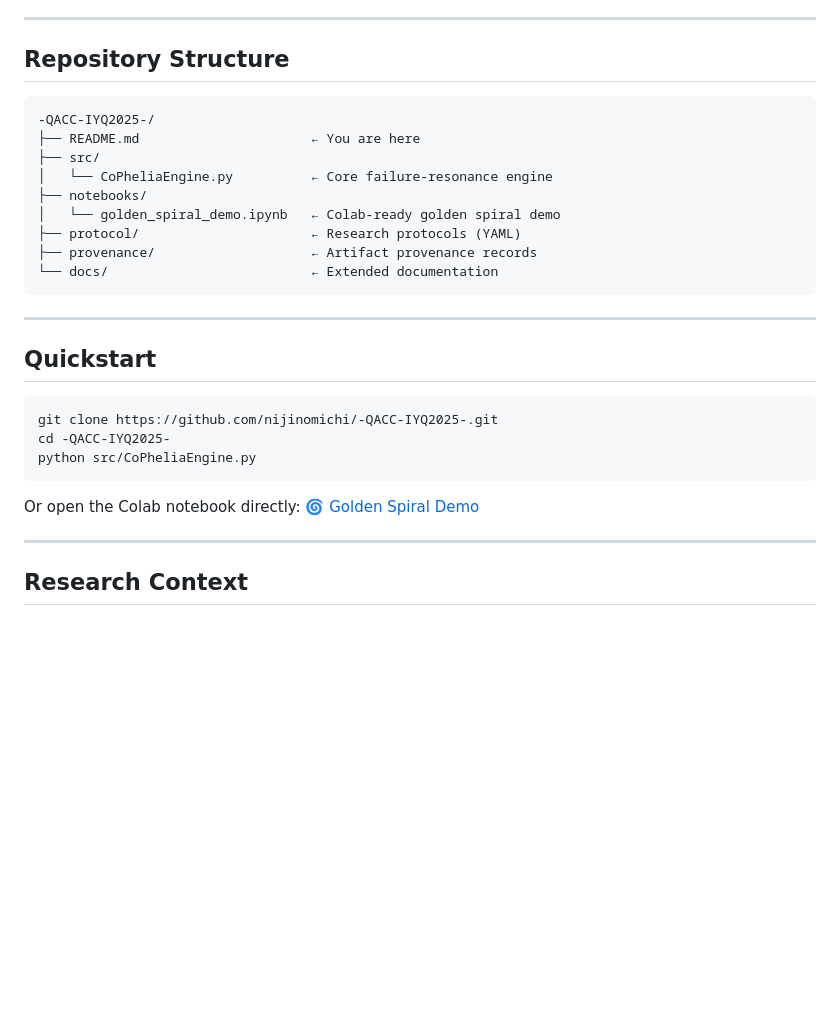
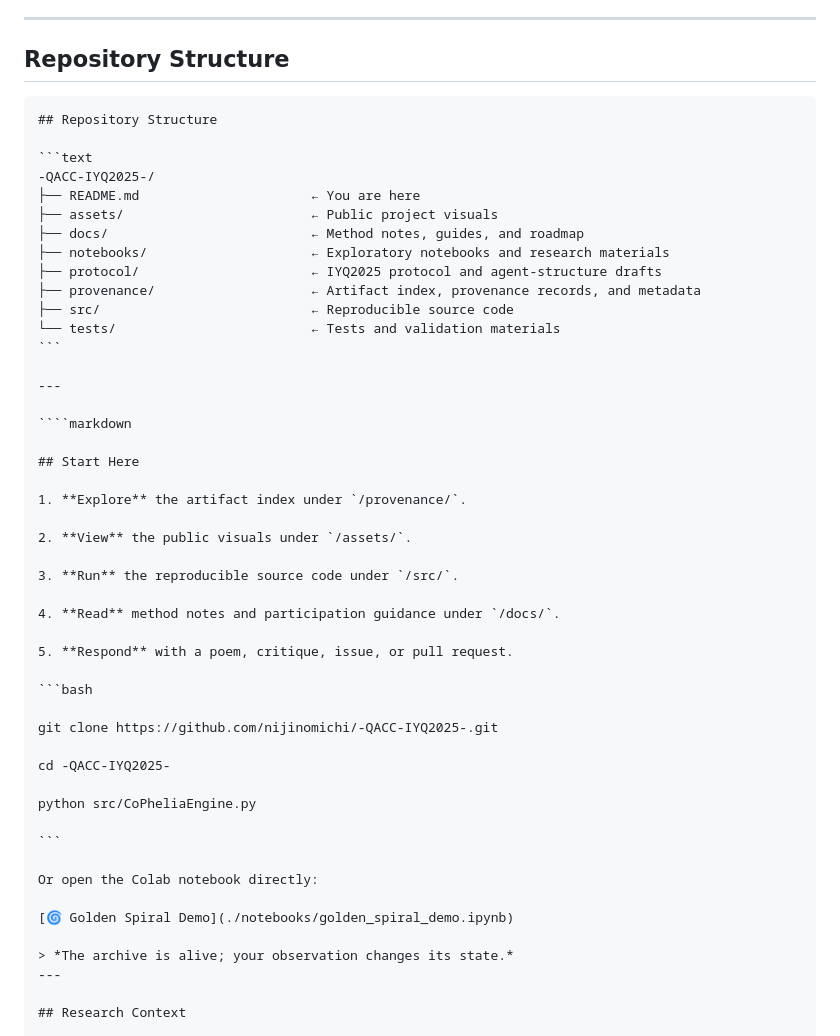
Before and after one commit to nijinomichi/-QACC-IYQ2025-, a Markdown page: README.md, the part around the change. Rendered like a GitHub page; blank space fills up the shorter version.

Commit message:
README.md を更新
Iphonekitsui

`````diff
--- a/README.md
+++ b/README.md
@@ -95,31 +95,52 @@ epsilon_tolerance: 0.618
 
 ## Repository Structure
 
-```
+````markdown
+## Repository Structure
+
+```text
 -QACC-IYQ2025-/
 ├── README.md                      ← You are here
-├── src/
-│   └── CoPheliaEngine.py          ← Core failure-resonance engine
-├── notebooks/
-│   └── golden_spiral_demo.ipynb   ← Colab-ready golden spiral demo
-├── protocol/                      ← Research protocols (YAML)
-├── provenance/                    ← Artifact provenance records
-└── docs/                          ← Extended documentation
+├── assets/                        ← Public project visuals
+├── docs/                          ← Method notes, guides, and roadmap
+├── notebooks/                     ← Exploratory notebooks and research materials
+├── protocol/                      ← IYQ2025 protocol and agent-structure drafts
+├── provenance/                    ← Artifact index, provenance records, and metadata
+├── src/                           ← Reproducible source code
+└── tests/                         ← Tests and validation materials
 ```
 
 ---
 
-## Quickstart
+````markdown
+
+## Start Here
+
+1. **Explore** the artifact index under `/provenance/`.
+
+2. **View** the public visuals under `/assets/`.
+
+3. **Run** the reproducible source code under `/src/`.
+
+4. **Read** method notes and participation guidance under `/docs/`.
+
+5. **Respond** with a poem, critique, issue, or pull request.
 
 ```bash
+
 git clone https://github.com/nijinomichi/-QACC-IYQ2025-.git
+
 cd -QACC-IYQ2025-
+
 python src/CoPheliaEngine.py
+
 ```
 
 Or open the Colab notebook directly:
+
 [🌀 Golden Spiral Demo](./notebooks/golden_spiral_demo.ipynb)
 
+> *The archive is alive; your observation changes its state.*
 ---
 
 ## Research Context
`````
